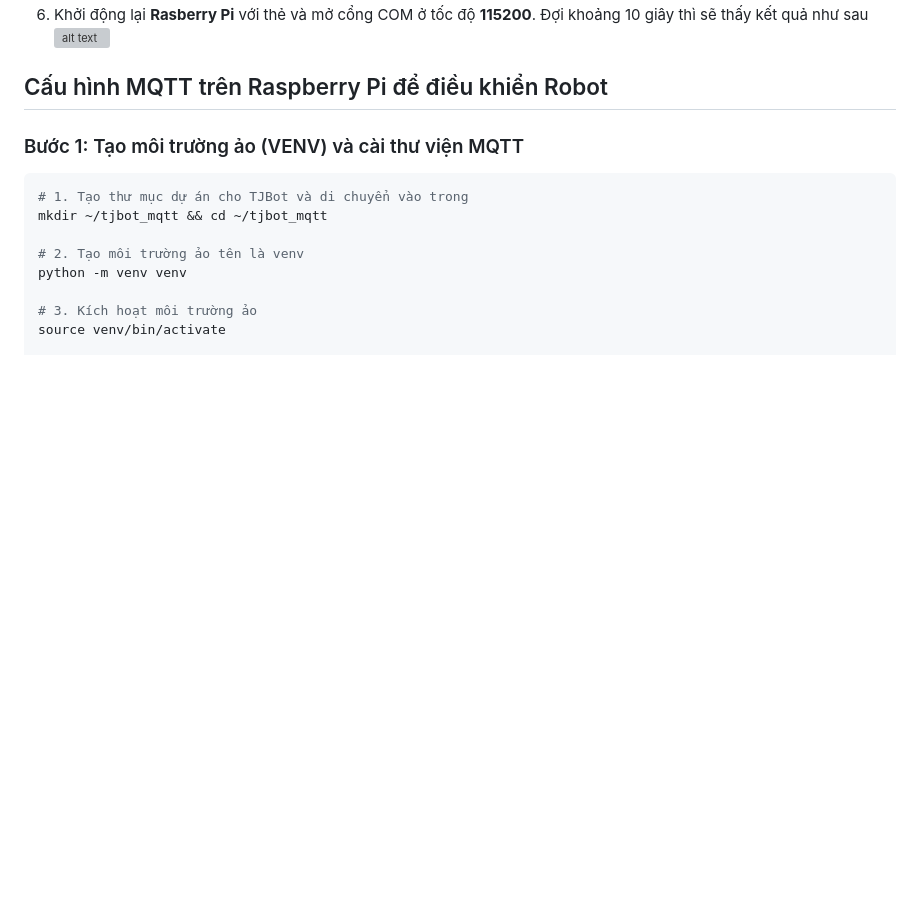
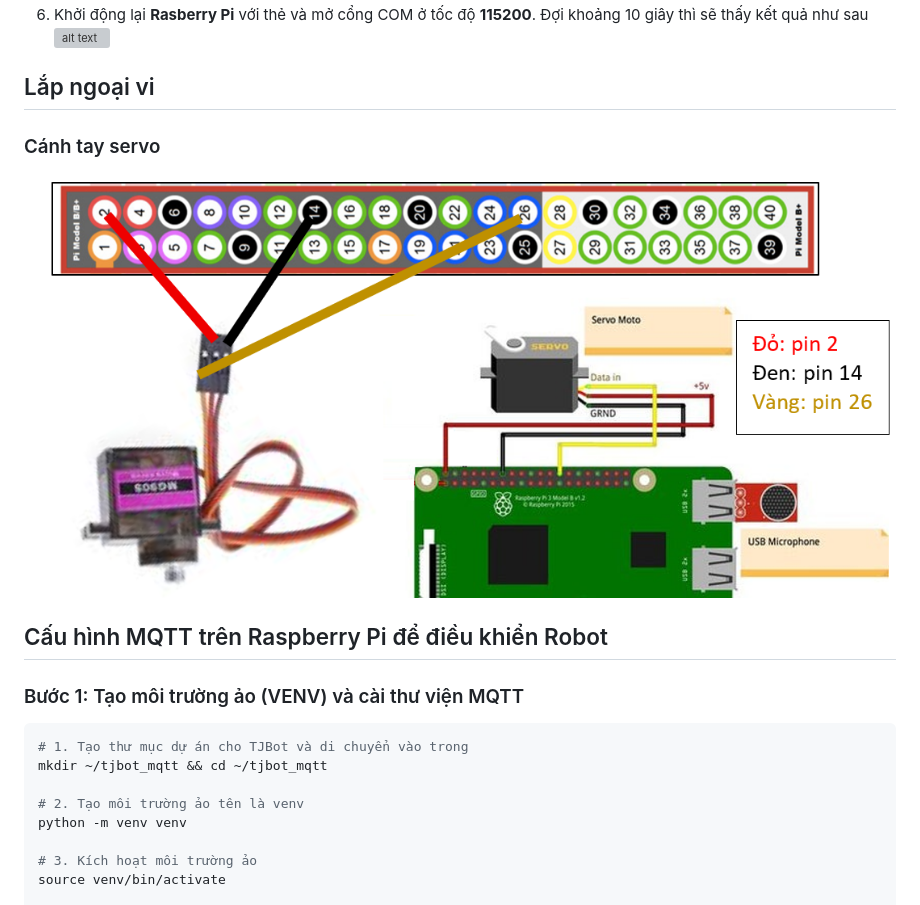
Before and after one commit to tyn275/tjbot, a Markdown page: README.md, the part around the change. Rendered like a GitHub page; pictures changed too: images/Pi4-servo.png (added); blank space fills up the shorter version; grey boxes are pictures that could not be loaded.

Commit message:
Khiển khiển cánh tay servo thành công

```diff
--- a/README.md
+++ b/README.md
@@ -28,6 +28,12 @@
     ![alt text](images/Pi4-usb2serial.real.png)
 6. Khởi động lại **Rasberry Pi** với thẻ và mở cổng COM ở tốc độ **115200**. Đợi khoảng 10 giây thì sẽ thấy kết quả như sau
     ![alt text](images/Pi4-uart.png)
+
+## Lắp ngoại vi
+
+### Cánh tay servo
+
+![alt text](images/Pi4-servo.png)
 
 ## Cấu hình MQTT trên Raspberry Pi để điều khiển Robot
 
```
Also changed, not shown: 2 other files.
